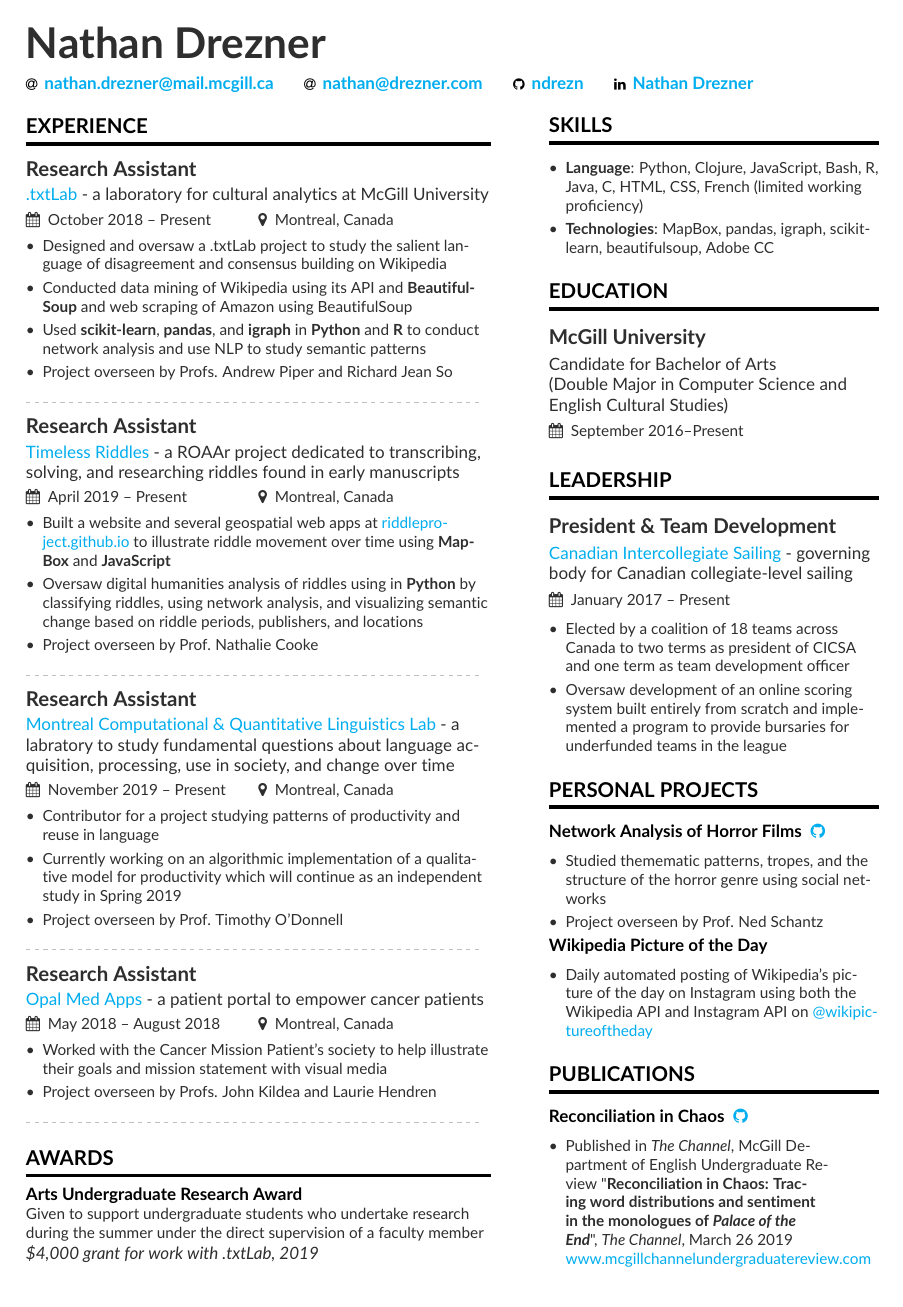
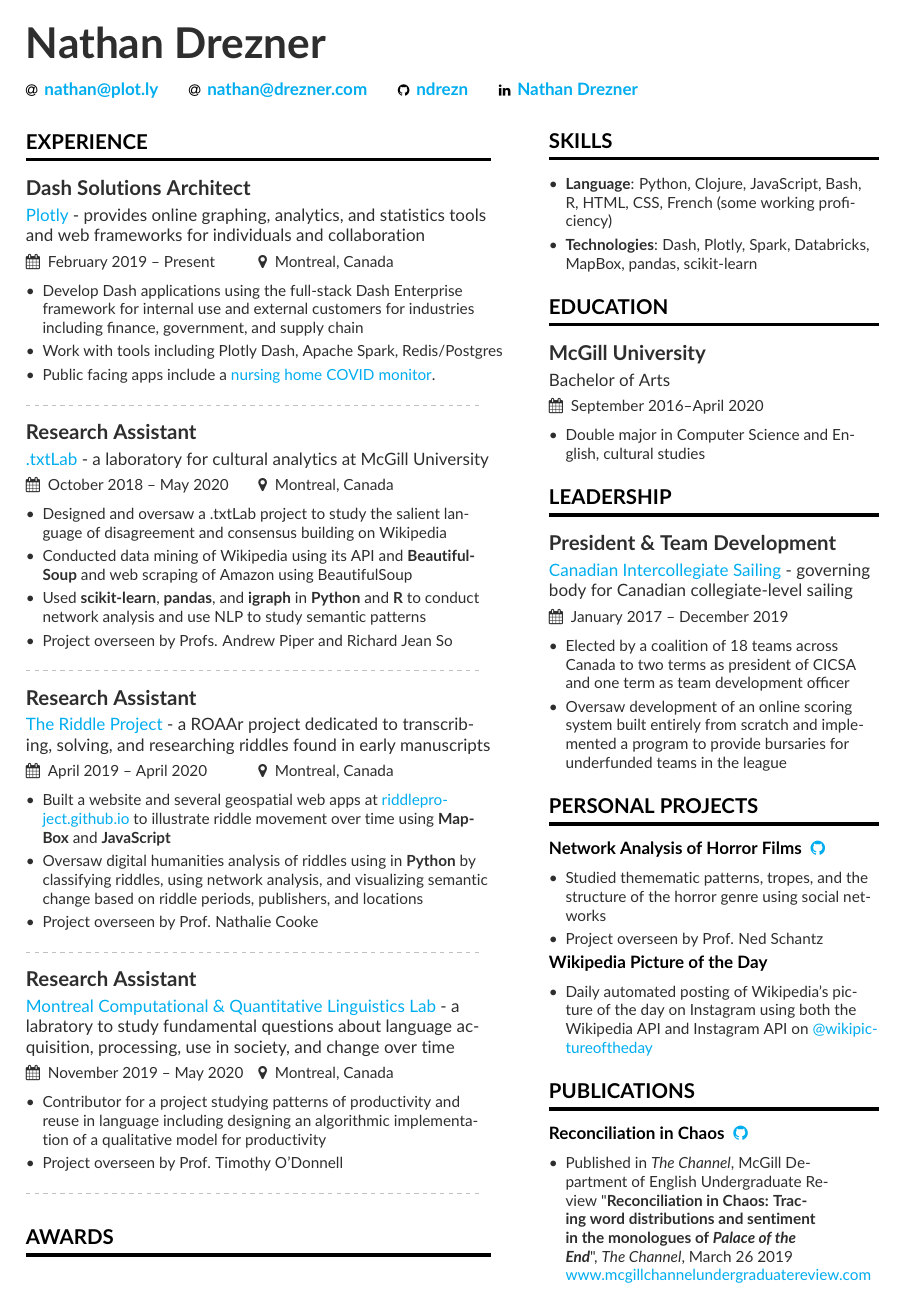
Before and after one commit to ndrezn/Resume, a LaTeX CV (main.tex, which reads auxilleryInfo.tex): the whole page before the commit and page 1 of 2 after it. Compiled offline with pdfLaTeX.

Commit message:
Update resume

```diff
--- a/auxilleryInfo.tex
+++ b/auxilleryInfo.tex
@@ -1,14 +1,17 @@
 \cvsection{Skills}
 \begin{itemize}
-\item \textbf{Language}: Python, Clojure, JavaScript, Bash, R, Java, C, HTML, CSS, French (limited working proficiency)
-\item \textbf{Technologies}: MapBox, pandas, igraph, scikit-learn, beautifulsoup, Adobe CC
+\item \textbf{Language}: Python, Clojure, JavaScript, Bash, R, HTML, CSS, French (some working proficiency)
+\item \textbf{Technologies}: Dash, Plotly, Spark, Databricks, MapBox, pandas, scikit-learn
 \end{itemize}
 
 \cvsection{Education}
-\cvevent{McGill University}{Candidate for Bachelor of Arts\\ (Double Major in Computer Science and English Cultural Studies)}{September 2016--Present}{}
+\cvevent{McGill University}{Bachelor of Arts}{September 2016--April 2020}{}
+\begin{itemize}
+\item Double major in Computer Science and English, cultural studies
+\end{itemize}
 
 \cvsection{Leadership}
-\cvevent{President \& Team Development}{\href{http://www.cicsailing.ca/}{Canadian Intercollegiate Sailing} -  governing body for Canadian collegiate-level sailing}{January 2017 -- Present}{}
+\cvevent{President \& Team Development}{\href{http://www.cicsailing.ca/}{Canadian Intercollegiate Sailing} -  governing body for Canadian collegiate-level sailing}{January 2017 -- December 2019}{}
 \begin{itemize}
 \item Elected by a coalition of 18 teams across Canada to two terms as president of CICSA and one term as team development officer
 \item Oversaw development of an online scoring system built entirely from scratch and implemented a program to provide bursaries for underfunded teams in the league
--- a/main.tex
+++ b/main.tex
@@ -36,10 +36,11 @@
 \name{Nathan Drezner}
 \tagline{}
 \personalinfo{
-  \email{\href{mailto:nathan.drezner@mail.mcgill.ca}{nathan.drezner@mail.mcgill.ca}}
+  \email{\href{mailto:nathan@plot.ly}{nathan@plot.ly}}
   \email{\href{mailto:nathan@drezner.com}{nathan@drezner.com}}
   \github{\href{https://github.com/ndrezn}{ndrezn}}
   \linkedin{\href{https://www.linkedin.com/in/nathan-drezner/}{Nathan Drezner}}
+%   \twitter{\href{https://www.twitter.com/ndrezn}{ndrezn}}
 }
 
 %% Make the header extend all the way to the right, if you want.
@@ -52,7 +53,17 @@
 
 \cvsection[auxilleryInfo]{Experience}
 
-\cvevent{Research Assistant}{\href{https://txtlab.org}{.txtLab} - a laboratory for cultural analytics at McGill University}{October 2018 -- Present}{Montreal, Canada}
+\cvevent{Dash Solutions Architect}{\href{https://plotly.com}{Plotly} - provides online graphing, analytics, and statistics tools and web frameworks for individuals and collaboration}{February 2019 -- Present}{Montreal, Canada}
+\begin{itemize}
+\item Develop Dash applications using the full-stack Dash Enterprise framework for internal use and external customers for industries including finance, government, and supply chain
+\item Work with tools including Plotly Dash, Apache Spark, Redis/Postgres
+\item Public facing apps include a {\href{https://tylertech.plotly.com/}{nursing home COVID monitor}}.
+
+\end{itemize}
+
+\divider
+
+\cvevent{Research Assistant}{\href{https://txtlab.org}{.txtLab} - a laboratory for cultural analytics at McGill University}{October 2018 -- May 2020}{Montreal, Canada}
 \begin{itemize}
 \item Designed and oversaw a .txtLab project to study the salient language of disagreement and consensus building on Wikipedia
 \item Conducted data mining of Wikipedia using its API and \textbf{BeautifulSoup} and web scraping of Amazon using BeautifulSoup
@@ -62,7 +73,7 @@
 
 \divider
 
-\cvevent{Research Assistant}{\href{https://news.library.mcgill.ca/tag/timeless-riddles/}{Timeless Riddles} - a ROAAr project dedicated to transcribing, solving, and researching riddles found in early manuscripts}{April 2019 -- Present}{Montreal, Canada}
+\cvevent{Research Assistant}{\href{https://riddleproject.github.io}{The Riddle Project} - a ROAAr project dedicated to transcribing, solving, and researching riddles found in early manuscripts}{April 2019 -- April 2020}{Montreal, Canada}
 \begin{itemize}
 \item Built a website and several geospatial web apps at {\href{https://riddleproject.github.io/}{riddleproject.github.io}} to illustrate riddle movement over time using \textbf{MapBox} and \textbf{JavaScript}
 \item Oversaw digital humanities analysis of riddles using in \textbf{Python} by classifying riddles, using network analysis, and visualizing semantic change based on riddle periods, publishers, and locations
@@ -71,19 +82,10 @@
 
 \divider
 
-\cvevent{Research Assistant}{\href{https://mcqll.org/}{Montreal Computational \& Quantitative Linguistics Lab} - a labratory to study fundamental questions about language acquisition, processing, use in society, and change over time}{November 2019 -- Present}{Montreal, Canada}
+\cvevent{Research Assistant}{\href{https://mcqll.org/}{Montreal Computational \& Quantitative Linguistics Lab} - a labratory to study fundamental questions about language acquisition, processing, use in society, and change over time}{November 2019 -- May 2020}{Montreal, Canada}
 \begin{itemize}
-\item Contributor for a project studying patterns of productivity and reuse in language
-\item Currently working on an algorithmic implementation of a qualitative model for productivity which will continue as an independent study in Spring 2019
+\item Contributor for a project studying patterns of productivity and reuse in language including designing an algorithmic implementation of a qualitative model for productivity
 \item Project overseen by Prof. Timothy O'Donnell
-\end{itemize}
-
-\divider
-
-\cvevent{Research Assistant}{\href{https://opalmedapps.com/}{Opal Med Apps} - a patient portal to empower cancer patients}{May 2018 -- August 2018}{Montreal, Canada}
-\begin{itemize}
-\item Worked with the Cancer Mission Patient's society to help illustrate their goals and mission statement with visual media
-\item Project overseen by Profs. John Kildea and Laurie Hendren
 \end{itemize}
 
 \divider
```
Also changed, not shown: Nathan Drezner Resume.pdf.
